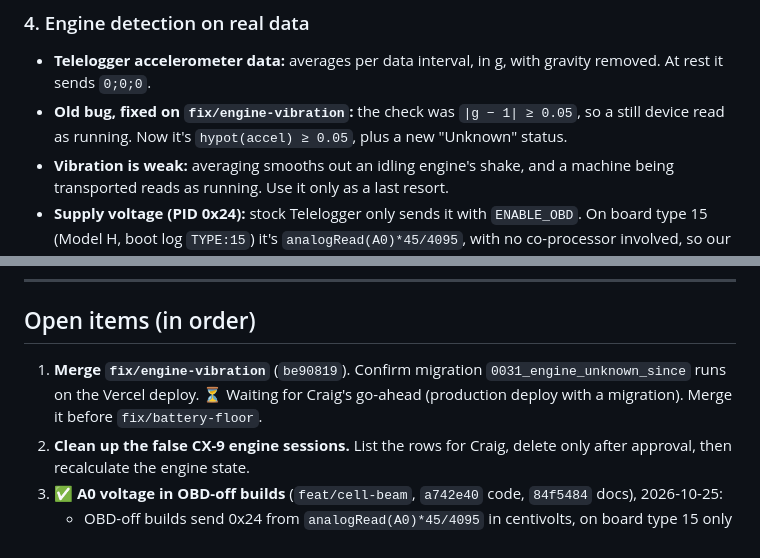
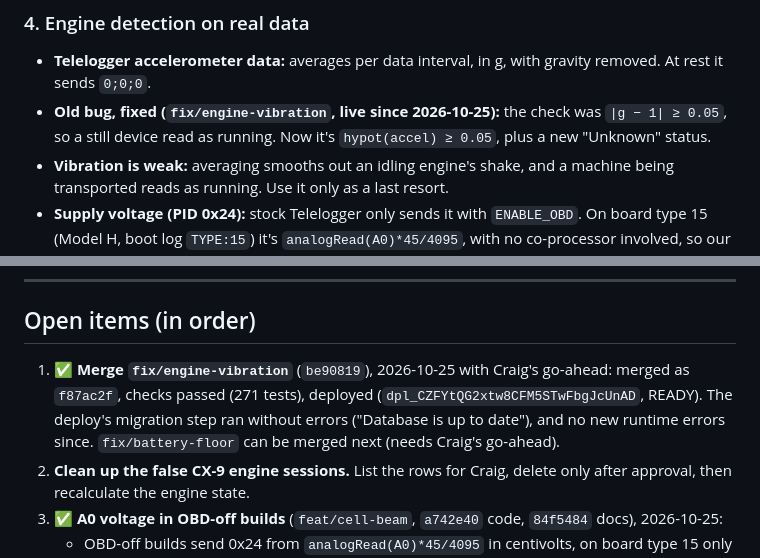
Before and after one commit to channamV/vs-lab, a Markdown page: docs/hardware-bringup.md, 2 parts joined by grey strips. GitHub-like rendering.

```diff
--- a/docs/hardware-bringup.md
+++ b/docs/hardware-bringup.md
@@ -58,7 +58,7 @@ The working record for the device phase: what's proven, what's decided, what's o
 ### 4. Engine detection on real data
 
 - **Telelogger accelerometer data:** averages per data interval, in g, with gravity removed. At rest it sends `0;0;0`.
-- **Old bug, fixed on `fix/engine-vibration`:** the check was `|g − 1| ≥ 0.05`, so a still device read as running. Now it's `hypot(accel) ≥ 0.05`, plus a new "Unknown" status.
+- **Old bug, fixed (`fix/engine-vibration`, live since 2026-10-25):** the check was `|g − 1| ≥ 0.05`, so a still device read as running. Now it's `hypot(accel) ≥ 0.05`, plus a new "Unknown" status.
 - **Vibration is weak:** averaging smooths out an idling engine's shake, and a machine being transported reads as running. Use it only as a last resort.
 - **Supply voltage (PID 0x24):** stock Telelogger only sends it with `ENABLE_OBD`. On board type 15 (Model H, boot log `TYPE:15`) it's `analogRead(A0)*45/4095`, with no co-processor involved, so our OBD-off builds now send it too (`a742e40`).
   - Desk test, `bench-beam`, USB power: 0x24 in 59 of 59 uploads, 3.51–3.69 V. Sampling every 1 / 2 / 5 s and 59 uploads in 3 min, all answered OK: the same as before.
@@ -95,7 +95,7 @@ The working record for the device phase: what's proven, what's decided, what's o
 
 ## Open items (in order)
 
-1. **Merge `fix/engine-vibration`** (`be90819`). Confirm migration `0031_engine_unknown_since` runs on the Vercel deploy. ⏳ Waiting for Craig's go-ahead (production deploy with a migration). Merge it before `fix/battery-floor`.
+1. ✅ **Merge `fix/engine-vibration`** (`be90819`), 2026-10-25 with Craig's go-ahead: merged as `f87ac2f`, checks passed (271 tests), deployed (`dpl_CZFYtQG2xtw8CFM5STwFbgJcUnAD`, READY). The deploy's migration step ran without errors ("Database is up to date"), and no new runtime errors since. `fix/battery-floor` can be merged next (needs Craig's go-ahead).
 2. **Clean up the false CX-9 engine sessions.** List the rows for Craig, delete only after approval, then recalculate the engine state.
 3. ✅ **A0 voltage in OBD-off builds** (`feat/cell-beam`, `a742e40` code, `84f5484` docs), 2026-10-25:
    - OBD-off builds send 0x24 from `analogRead(A0)*45/4095` in centivolts, on board type 15 only (see Decisions); marked `// VSLAB:`;
```
Also changed, not shown: CLAUDE.md (+3 -1 lines).
